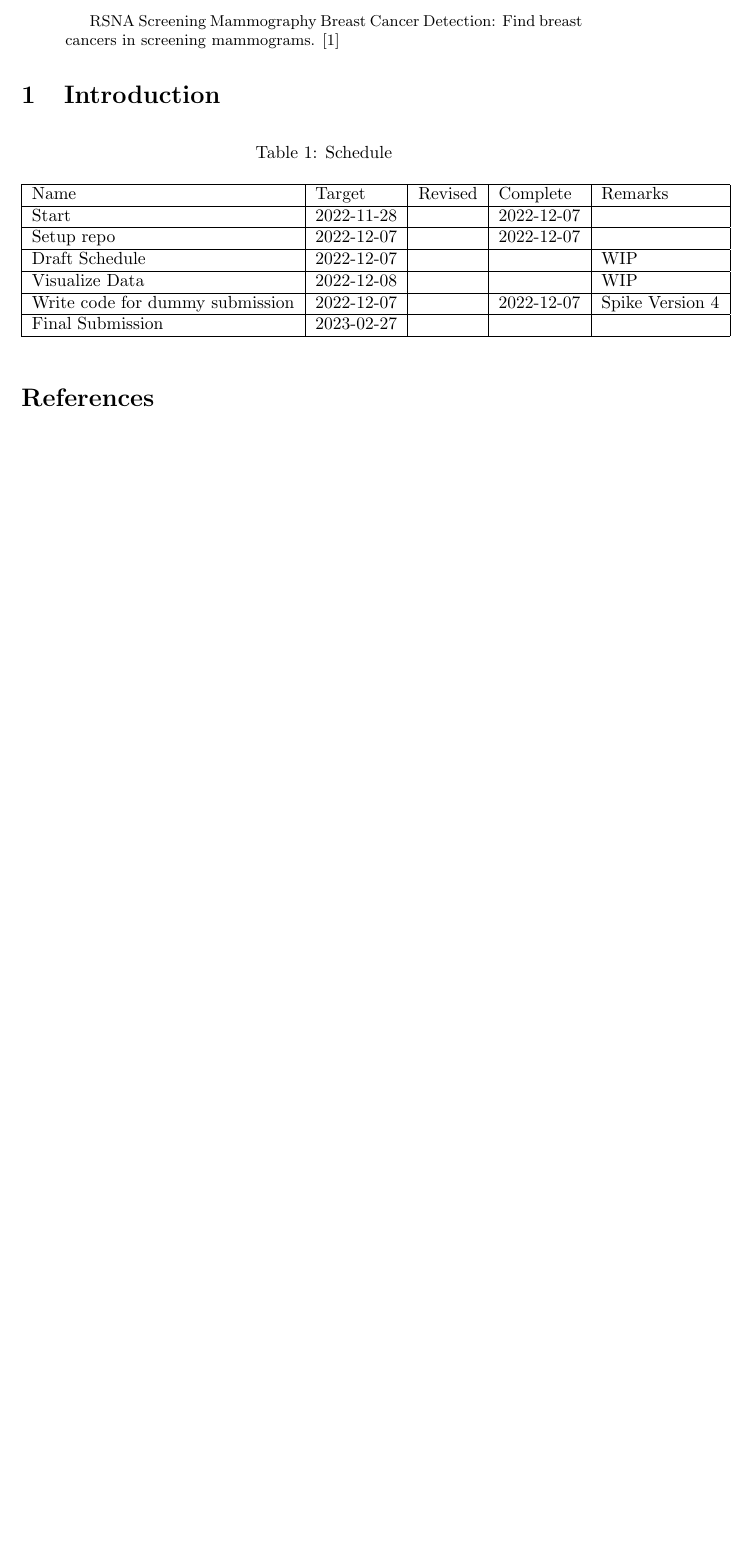
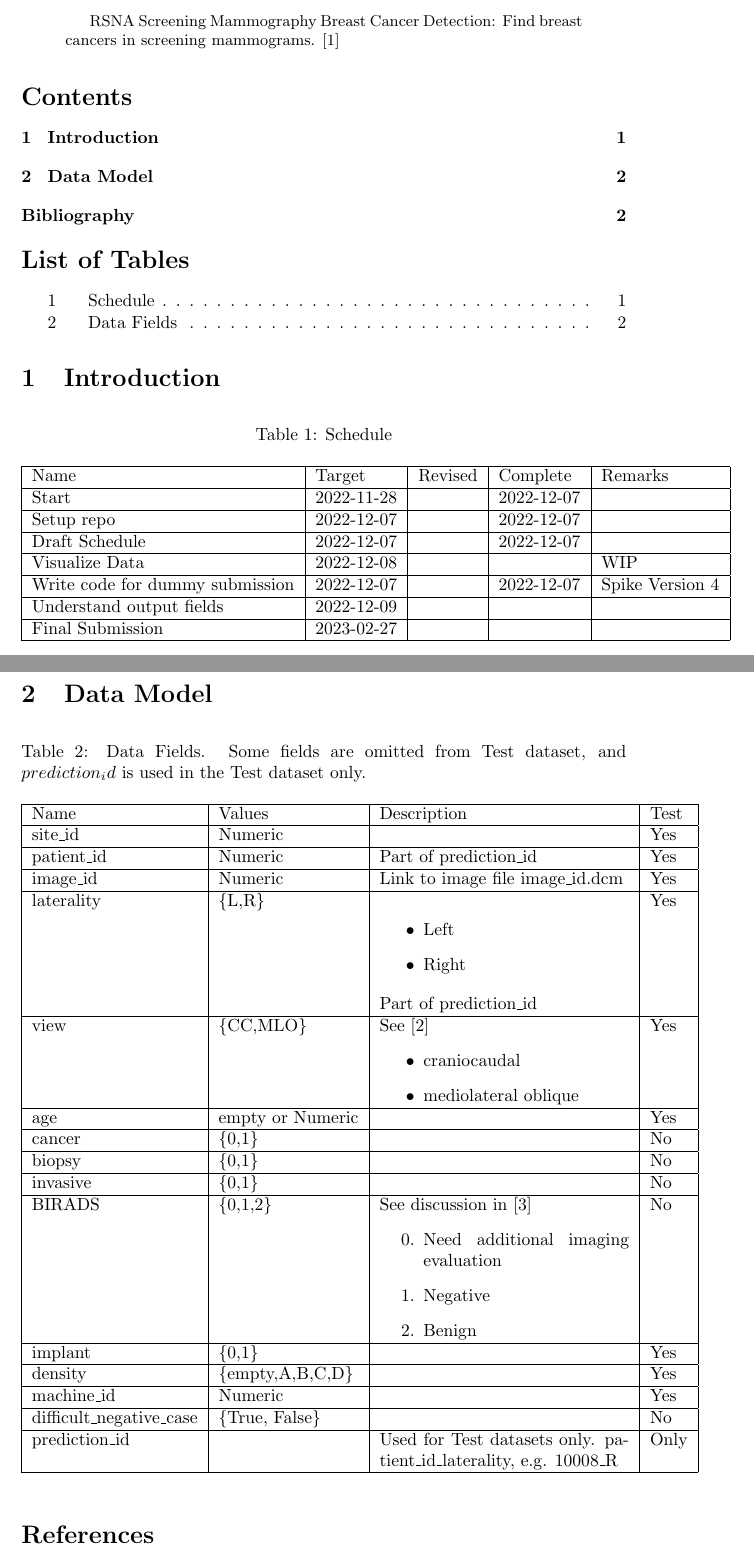
Before and after one commit to weka511/rsna-breast-cancer-detection, a LaTeX paper (docs/rsna-breast-cancer-detection.tex): part of the page before the commit and two parts of pages 1 and 2 of 3 after it, the two joined at a grey line, cut so that both start at the same text, the shorter picture padded with empty space. Compiled offline with pdfLaTeX.

Commit message:
#4 Data model fields

```diff
--- a/docs/rsna-breast-cancer-detection.tex
+++ b/docs/rsna-breast-cancer-detection.tex
@@ -22,8 +22,11 @@
 
 \documentclass[]{article}
 \usepackage{caption}
+\usepackage{enumitem}
 \usepackage{float}
 \usepackage{graphicx}
+\usepackage{tocloft}
+\usepackage{url}
 
 \graphicspath{{figs/}}
 
@@ -39,6 +42,9 @@
 RSNA Screening Mammography Breast Cancer Detection: Find breast cancers in screening mammograms. \cite{rsna-breast-cancer-detection}
 \end{abstract}
 
+\setcounter{tocdepth}{2}
+\tableofcontents
+\listoftables
 \section{Introduction}
 \begin{table}[H]
 	\begin{center}
@@ -47,14 +53,49 @@ RSNA Screening Mammography Breast Cancer Detection: Find breast cancers in scree
 			Name&Target&Revised&Complete&Remarks \\  \hline
 			Start&2022-11-28&&2022-12-07&\\ 		 \hline
 			Setup repo&2022-12-07&&2022-12-07&\\ 		 \hline
-			Draft Schedule&2022-12-07&&&WIP\\ 		 \hline
+			Draft Schedule&2022-12-07&&2022-12-07&\\ 		 \hline
 			Visualize Data&2022-12-08&&&WIP\\ 		 \hline
 			Write code for dummy submission&2022-12-07&&2022-12-07&Spike Version 4\\ 		 \hline
+			Understand output fields&2022-12-09&&&\\ \hline
 			Final Submission&2023-02-27&&&\\ 		 \hline
 		\end{tabular}
 	\end{center}
 \end{table}
 
+\section{Data Model}
+\begin{table}[H]
+	\begin{center}
+		\caption[Data Fields]{Data Fields. Some fields are omitted from Test dataset, and $prediction_id$ is used in the Test dataset only.}
+		\begin{tabular}{|l|l|p{5cm}|l|}   \hline
+			Name&Values&Description&Test\\  \hline
+			site\_id&Numeric&&Yes\\  \hline
+			patient\_id&Numeric&Part of	prediction\_id&Yes\\  \hline
+			image\_id&Numeric&Link to image file image\_id.dcm&Yes\\  \hline
+			laterality&\{L,R\}&\begin{itemize}
+				\item Left
+				\item Right
+			\end{itemize}Part of	prediction\_id&Yes\\  \hline
+			view&\{CC,MLO\}& See \cite{murphy2021mamography} \begin{itemize}
+				\item craniocaudal
+				\item mediolateral oblique
+			\end{itemize}&Yes\\  \hline
+			age&empty or Numeric&&Yes\\  \hline
+			cancer&\{0,1\}&&No\\  \hline
+			biopsy&\{0,1\}&&No\\  \hline
+			invasive&\{0,1\}&&No\\  \hline
+			BIRADS&\{0,1,2\}&See discussion in \cite{pan2022what}\begin{enumerate}[start=0]
+				\item Need additional imaging evaluation
+				\item Negative
+				\item Benign
+			\end{enumerate}&No\\  \hline
+			implant&\{0,1\}&&Yes\\  \hline
+			density&\{empty,A,B,C,D\}&&Yes\\  \hline
+			machine\_id&Numeric&&Yes\\  \hline
+			difficult\_negative\_case&\{True, False\}&&No\\  \hline
+			prediction\_id&&Used for Test datasets only. patient\_id\_laterality, e.g. 10008\_R&Only\\  \hline
+		\end{tabular}
+	\end{center}
+\end{table}
 \bibliographystyle{unsrt}
 \addcontentsline{toc}{section}{Bibliography}
 \bibliography{rsna-breast-cancer-detection}
```
Also changed, not shown: docs/rsna-breast-cancer-detection.bib (+28 -5 lines).
